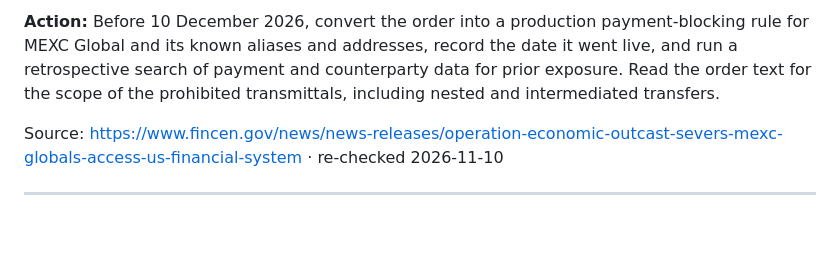
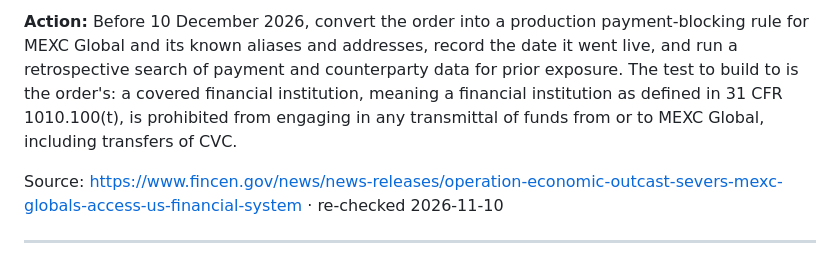
Before and after one commit to eunicerosado/regulatory-horizon-register, a Markdown page: briefs/regwatch-2026-11-09.md, the part around one of its changes. Drawn GitHub-style; blank space fills up the shorter version.

```diff
--- a/briefs/regwatch-2026-11-09.md
+++ b/briefs/regwatch-2026-11-09.md
@@ -20,5 +20,5 @@ FinCEN announced on 6 November, under Operation Economic Outcast, an order that
 
-**Action:** Before 10 December 2026, convert the order into a production payment-blocking rule for MEXC Global and its known aliases and addresses, record the date it went live, and run a retrospective search of payment and counterparty data for prior exposure. Read the order text for the scope of the prohibited transmittals, including nested and intermediated transfers.
+**Action:** Before 10 December 2026, convert the order into a production payment-blocking rule for MEXC Global and its known aliases and addresses, record the date it went live, and run a retrospective search of payment and counterparty data for prior exposure. The test to build to is the order's: a covered financial institution, meaning a financial institution as defined in 31 CFR 1010.100(t), is prohibited from engaging in any transmittal of funds from or to MEXC Global, including transfers of CVC.
 
 Source: <https://www.fincen.gov/news/news-releases/operation-economic-outcast-severs-mexc-globals-access-us-financial-system> · re-checked 2026-11-10
 
```
Also changed, not shown: other parts of briefs/regwatch-2026-11-09.md (+1 -1 lines).
